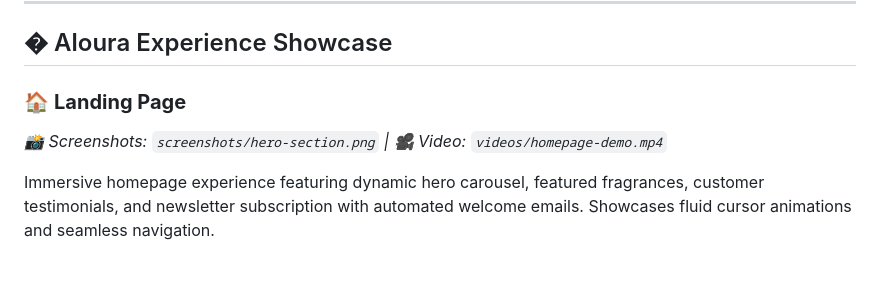
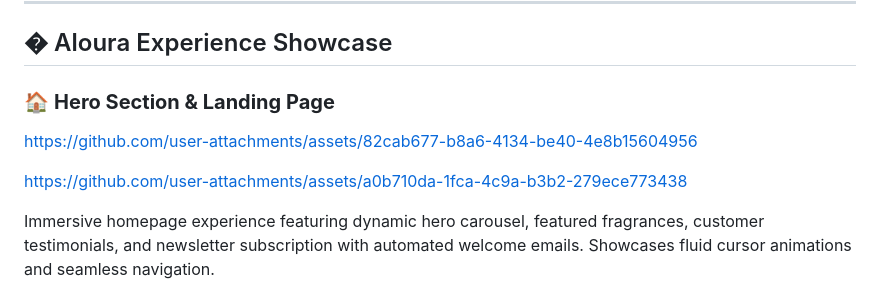
Before and after one commit to mohamedelziat50/Aloura-MIU, a Markdown page: README.MD, the part around the change printed below. Rendered like a GitHub page; blank space fills up the shorter version.

Commit message:
Testing videos & logo

```diff
--- a/README.MD
+++ b/README.MD
@@ -71,8 +71,11 @@
 
 ## � Aloura Experience Showcase
 
-### 🏠 **Landing Page**
-*📸 Screenshots: `screenshots/hero-section.png` | 🎥 Video: `videos/homepage-demo.mp4`*
+### 🏠 **Hero Section & Landing Page**
+
+https://github.com/user-attachments/assets/82cab677-b8a6-4134-be40-4e8b15604956
+
+https://github.com/user-attachments/assets/a0b710da-1fca-4c9a-b3b2-279ece773438
 
 Immersive homepage experience featuring dynamic hero carousel, featured fragrances, customer testimonials, and newsletter subscription with automated welcome emails. Showcases fluid cursor animations and seamless navigation.
 
```
Also changed, not shown: other parts of README.MD (+1 -1 lines).
